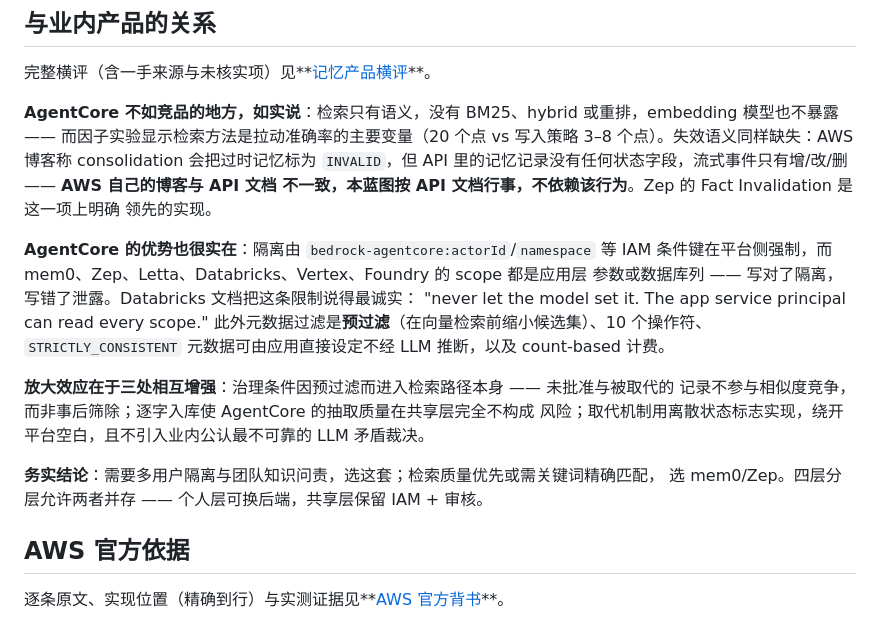
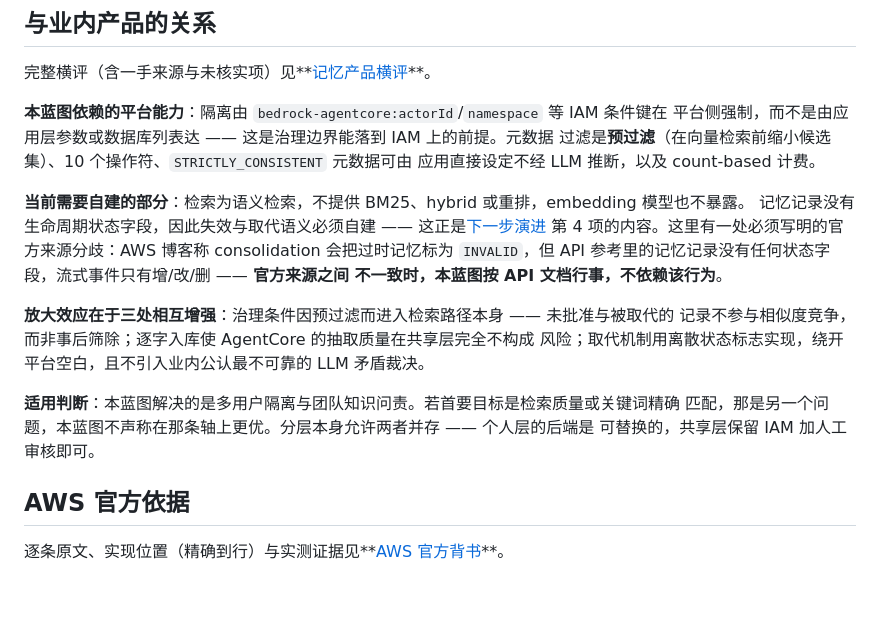
Before and after one commit to ericyanpek/agentcore-memory-blueprint, a Markdown page: README.md, the part around the change. Drawn GitHub-style; blank space fills up the shorter version.

```diff
--- a/README.md
+++ b/README.md
@@ -118,26 +118,24 @@ Kinesis record streaming，以及控制面和数据面 PrivateLink；CDK L2 已
 
 完整横评（含一手来源与未核实项）见**[记忆产品横评](docs/记忆产品横评.md)**。
 
-**AgentCore 不如竞品的地方，如实说**：检索只有语义，没有 BM25、hybrid 或重排，embedding
-模型也不暴露 —— 而因子实验显示检索方法是拉动准确率的主要变量（20 个点 vs 写入策略
-3–8 个点）。失效语义同样缺失：AWS 博客称 consolidation 会把过时记忆标为 `INVALID`，但
-API 里的记忆记录没有任何状态字段，流式事件只有增/改/删 —— **AWS 自己的博客与 API 文档
-不一致，本蓝图按 API 文档行事，不依赖该行为**。Zep 的 Fact Invalidation 是这一项上明确
-领先的实现。
+**本蓝图依赖的平台能力**：隔离由 `bedrock-agentcore:actorId`/`namespace` 等 IAM 条件键在
+平台侧强制，而不是由应用层参数或数据库列表达 —— 这是治理边界能落到 IAM 上的前提。元数据
+过滤是**预过滤**（在向量检索前缩小候选集）、10 个操作符、`STRICTLY_CONSISTENT` 元数据可由
+应用直接设定不经 LLM 推断，以及 count-based 计费。
 
-**AgentCore 的优势也很实在**：隔离由 `bedrock-agentcore:actorId`/`namespace` 等 IAM
-条件键在平台侧强制，而 mem0、Zep、Letta、Databricks、Vertex、Foundry 的 scope 都是应用层
-参数或数据库列 —— 写对了隔离，写错了泄露。Databricks 文档把这条限制说得最诚实：
-"never let the model set it. The app service principal can read every scope."
-此外元数据过滤是**预过滤**（在向量检索前缩小候选集）、10 个操作符、
-`STRICTLY_CONSISTENT` 元数据可由应用直接设定不经 LLM 推断，以及 count-based 计费。
+**当前需要自建的部分**：检索为语义检索，不提供 BM25、hybrid 或重排，embedding 模型也不暴露。
+记忆记录没有生命周期状态字段，因此失效与取代语义必须自建 —— 这正是[下一步演进](docs/下一步演进.md)
+第 4 项的内容。这里有一处必须写明的官方来源分歧：AWS 博客称 consolidation 会把过时记忆标为
+`INVALID`，但 API 参考里的记忆记录没有任何状态字段，流式事件只有增/改/删 —— **官方来源之间
+不一致时，本蓝图按 API 文档行事，不依赖该行为**。
 
 **放大效应在于三处相互增强**：治理条件因预过滤而进入检索路径本身 —— 未批准与被取代的
 记录不参与相似度竞争，而非事后筛除；逐字入库使 AgentCore 的抽取质量在共享层完全不构成
 风险；取代机制用离散状态标志实现，绕开平台空白，且不引入业内公认最不可靠的 LLM 矛盾裁决。
 
-**务实结论**：需要多用户隔离与团队知识问责，选这套；检索质量优先或需关键词精确匹配，
-选 mem0/Zep。四层分层允许两者并存 —— 个人层可换后端，共享层保留 IAM + 审核。
+**适用判断**：本蓝图解决的是多用户隔离与团队知识问责。若首要目标是检索质量或关键词精确
+匹配，那是另一个问题，本蓝图不声称在那条轴上更优。分层本身允许两者并存 —— 个人层的后端是
+可替换的，共享层保留 IAM 加人工审核即可。
 
 ## AWS 官方依据
 
```
Also changed, not shown: README.en.md (+20 -20 lines).
